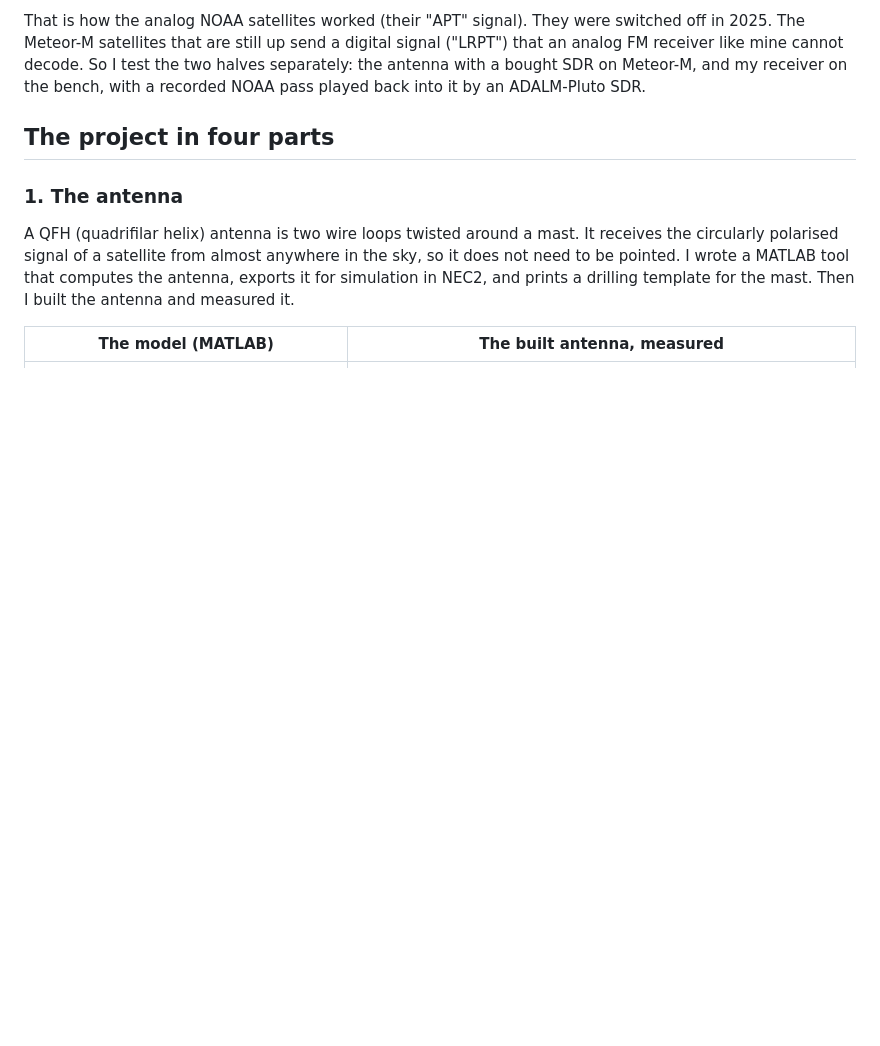
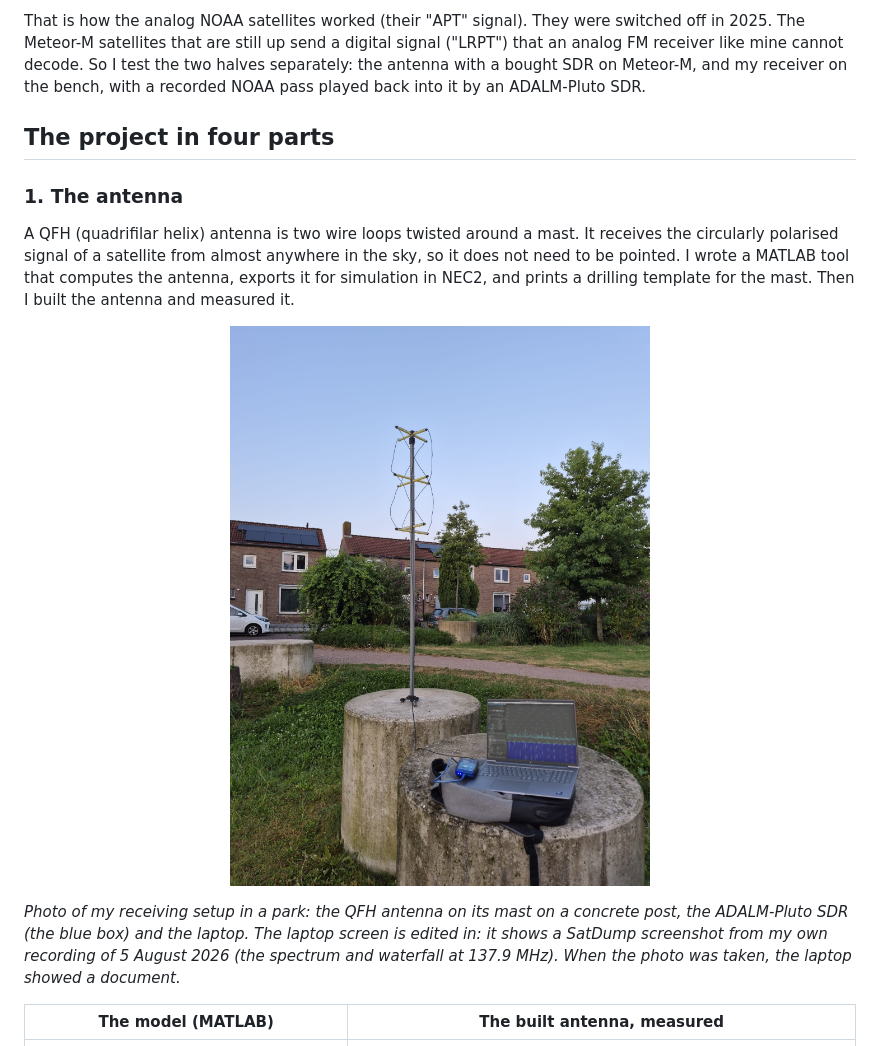
Before and after one commit to grigoredy-gif/qfh-weather-satellite-station-, a Markdown page: README.md, the part around the change. Rendered like a GitHub page; pictures changed too: qfh_matlab/img/qfh_antenna_field_setup_composite.jpg (added); blank space fills up the shorter version.

Commit message:
Add a photo of the antenna in the field
The QFH on its mast in a park, with the ADALM-Pluto and the laptop, in
the main README and in the antenna README. The laptop screen is edited
in (a SatDump screenshot from the recording of 5 August 2026), and the
captions say so.

```diff
--- a/README.md
+++ b/README.md
@@ -61,6 +61,14 @@ receives the circularly polarised signal of a satellite from almost anywhere
 in the sky, so it does not need to be pointed. I wrote a MATLAB tool that
 computes the antenna, exports it for simulation in NEC2, and prints a drilling
 template for the mast. Then I built the antenna and measured it.
+
+<p align="center"><img src="qfh_matlab/img/qfh_antenna_field_setup_composite.jpg" width="420" alt="The QFH antenna on its mast in a park, with the ADALM-Pluto and a laptop showing SatDump"></p>
+
+*Photo of my receiving setup in a park: the QFH antenna on its mast on a
+concrete post, the ADALM-Pluto SDR (the blue box) and the laptop. The laptop
+screen is edited in: it shows a SatDump screenshot from my own recording of
+5 August 2026 (the spectrum and waterfall at 137.9 MHz). When the photo was
+taken, the laptop showed a document.*
 
 | The model (MATLAB) | The built antenna, measured |
 |---|---|
```
Also changed, not shown: qfh_matlab/README.md (+6 -0 lines).
